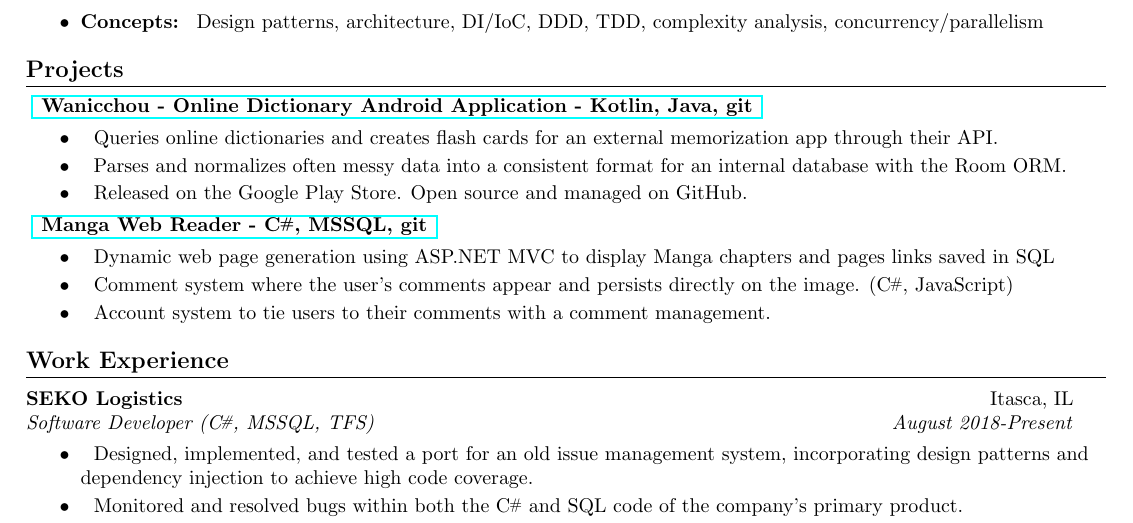
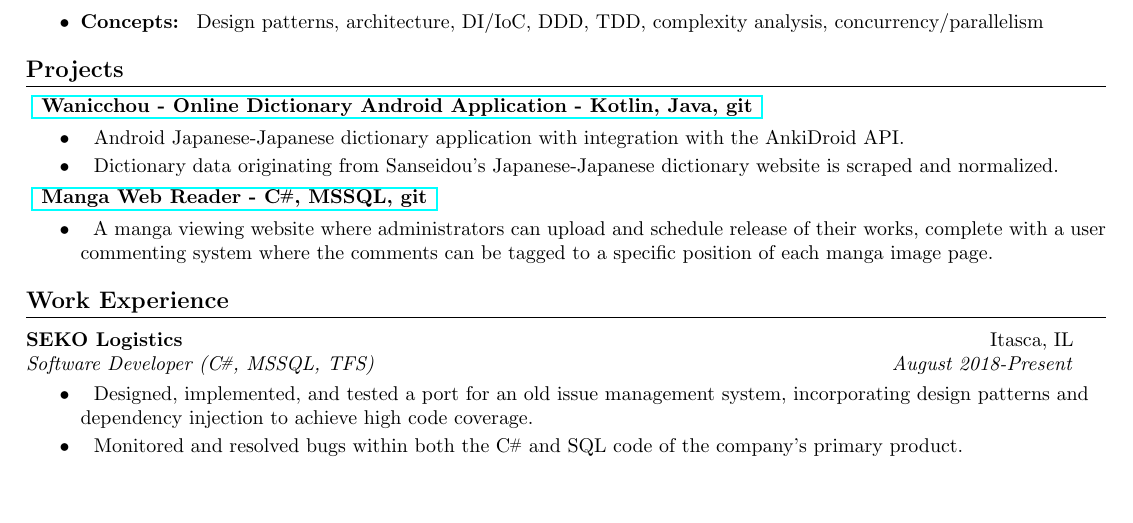
Before and after one commit to Limegrass/resume, a LaTeX document (Standard.tex): part of the page, cut so that both start at the same text, the shorter picture padded with empty space. Compiled offline with pdfLaTeX.

Commit message:
refactor: condense Wanicchou and Manga reader sections
Making space for updated content.

```diff
--- a/Standard.tex
+++ b/Standard.tex
@@ -191,24 +191,14 @@
             - Kotlin, Java, git
         }}}
     \resumeItemListStart
-        % \resumeItem{}
-        %     {Designed a simple Android interface for an online J-J dictionary and interfaced it with the AnkiDroid API}
         \resumeItem{}
             {
-                Queries online dictionaries and creates flash cards for
-                an external memorization app through their API.
+                Android Japanese-Japanese dictionary application with integration with the AnkiDroid API.
             }
         \resumeItem{}
             {
-                Parses and normalizes often messy data into a
-                consistent format for an internal database
-                with the Room ORM.
-            }
-                % Scraped, cleaned, and re-formats the often messy dictionary entries to organize the information into appropriate Anki fields and generate an internal offline database for searched words, their definitions, and user-added notes
-        \resumeItem{}
-            {
-                Released on the Google Play Store.
-                Open source and managed on GitHub.
+                Dictionary data originating from Sanseidou's Japanese-Japanese
+                dictionary website is scraped and normalized.
             }
     \resumeItemListEnd
     \small{\textbf{
@@ -221,24 +211,11 @@
     \resumeItemListStart
         \resumeItem{}
             {
-                Dynamic web page generation using ASP.NET MVC to display Manga chapters and pages links saved in SQL
+                A manga viewing website where administrators can upload and schedule
+                release of their works, complete with a user commenting system
+                where the comments can be tagged to a specific position of each manga
+                image page.
             }
-        \resumeItem{}
-            {
-                Comment system where the user's comments appear and persists directly on the image. (\Csharp, JavaScript)
-            }
-        % \resumeItem{}
-            % {
-                % Release scheduling capabilities to assist in maintaining a biweekly release schedule.
-            % }
-        \resumeItem{}
-            {
-                Account system to tie users to their comments with a comment management.
-            }
-        % \resumeItem{}
-        %     {Generates about 1500 views per new chapter upload on site, more than 4000 views across sources}
-        % \resumeItem{}
-        %     {Automated new chapter uploads given an imgur album link (hidden from general users)}
     \resumeItemListEnd
 %-----------EXPERIENCE-----------------
 \section{\textbf{Work Experience}}
```
